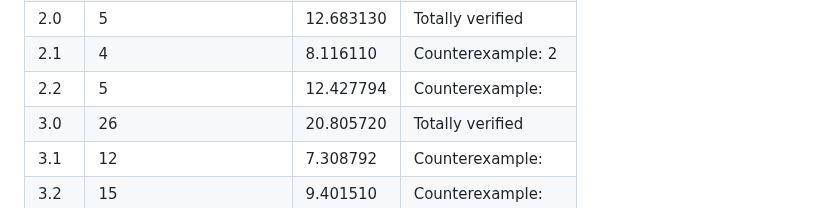
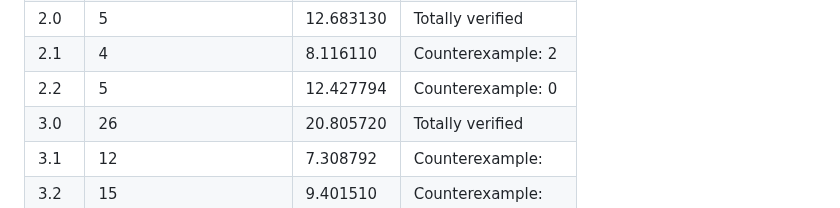
Before and after one commit to aabcliu/TBFV4J, a Markdown page: Experiment Result/Experiment_Result.md, the part around the change. GitHub-like rendering.

```diff
--- a/Experiment Result/Experiment_Result.md
+++ b/Experiment Result/Experiment_Result.md
@@ -9,7 +9,7 @@
 | 1.5   | 6                    | 2.423132  | Counterexample:  4    |
 | 2.0   | 5                    | 12.683130 | Totally verified  |
 | 2.1   | 4                    | 8.116110  | Counterexample:  2    |
-| 2.2   | 5                    | 12.427794 | Counterexample:    |
+| 2.2   | 5                    | 12.427794 | Counterexample:  0    |
 | 3.0   | 26                   | 20.805720 | Totally verified  |
 | 3.1   | 12                   | 7.308792  | Counterexample:    |
 | 3.2   | 15                   | 9.401510  | Counterexample:    |
```
